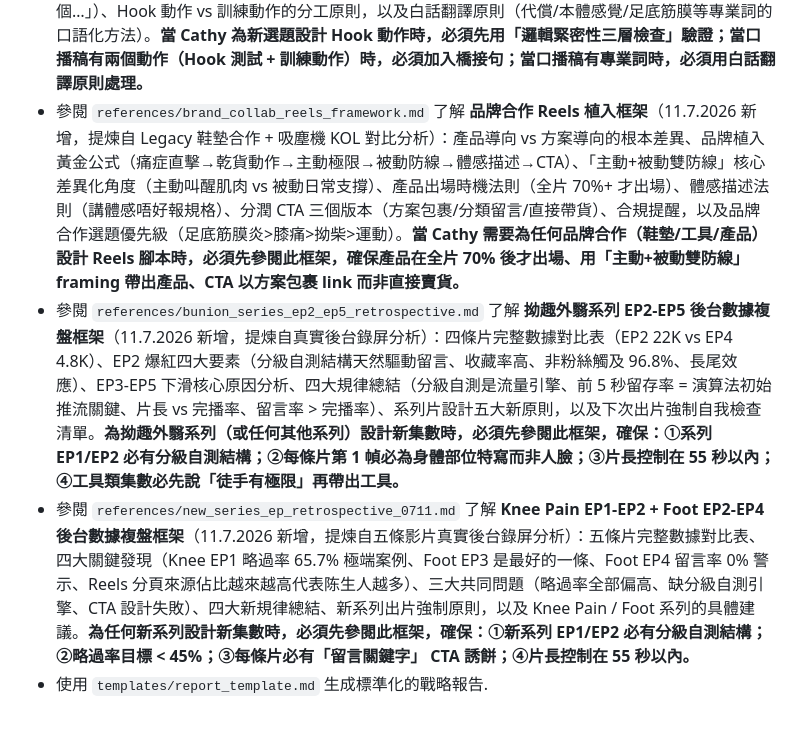
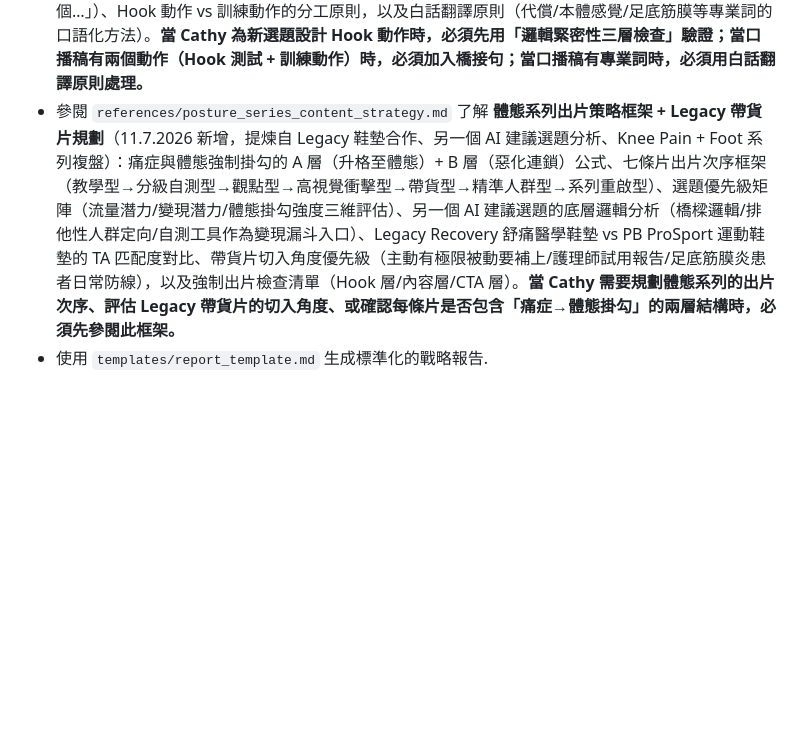
Before and after one commit to cozyii0521/life.guide007, a Markdown page: skills/ip-fortune-strategist/SKILL.md, the part around the change. Rendered like a GitHub page; blank space fills up the shorter version.

Commit message:
Add posture_series_content_strategy.md: 體態系列出片策略 + Legacy 帶貨片規劃框架 (11.7.2026)

```diff
--- a/skills/ip-fortune-strategist/SKILL.md
+++ b/skills/ip-fortune-strategist/SKILL.md
@@ -60,7 +60,5 @@ description: 結合中西命理（八字、紫微、占星、靈數）為個人
 - 參閱 `references/viral_replication_system.md` 了解「爆紅片拆骨複製系統（六格公式升級版）」（7.7.2026 提煉自拗柴口播稿 AI 分析 + 拇趾外翻爆紅片拆解）：六格公式完整定義（①痛感入場→②推翻常識→③揭真正原因→④即刻畀動作→⑤效果承諾→⑥缺口式 CTA）、「等號連珠」反模式診斷與修正、「複製爆紅」完整六格檢查清單、「場景 Hook vs 病名 Hook」的選擇原則與強度排序、效果承諾的可信度設計（具體+可信+buffer 三條件），以及與現有五步拆解法的關係對照。**當 Cathy 要把爆紅片公式套用到新選題、評估口播稿草稿是否套足六格、診斷「淨講問題冇畀方法」的結構問題、或設計 Hook 語言類型時，必須先參閱此框架，逐格對照「複製爆紅完整檢查清單」。④即刻畀動作是爆紅片的命根，缺此格無論其他格多完整都不符合爆紅公式。**
 - 參閱 `references/teacher_zoom_0709_framework.md` 了解 **IP 老師 9/7/2026 + 6/7/2026 Zoom 複盤核心指引**（9.7.2026 新增）：職業定向 TA 原則（症狀定向升級為職業定向）、「有立場的內容」三層遞進結構（症狀→原理→潛在惡化層→動作）、「潛在惡化層」寫法公式（如果唔處理→時間框架→後果 A+B→更嚴重後果）、「圈唔到人群」三個診斷標準與修正公式、視覺 Hook 先行原則（應用場景與結構），以及 Cathy 三個常犯問題（症狀定向忽略職業定向、缺少潛在惡化層、Hook 太廣圈唔到人）。**生成任何新 Reels 腳本前，必須先用本框架的「四個前置問題」檢查：①TA 職業是否已鎖定？②Hook 有沒有身份詞+具體場景？③腳本有沒有潛在惡化層？④視覺 Hook 是什麼？**
 - 參閱 `references/hook_logic_closure_framework.md` 了解 **Hook 動作邏輯緊密性 + 測試→解決閉環框架**（9.7.2026 新增，提煉自拗柴口播稿第三方 AI 診斷）：邏輯緊密性定義（Hook 動作必須直接測試問題核心成因，而非相關症狀）、三層邏輯緊密性檢查法（問題核心成因→Hook 動作直接測試的能力→兩者是否直接因果）、常見選題的高邏輯緊密性 Hook 動作案例庫（拗柴/足底筋膜炎/拇趾外翻/膝頭痛）、快速診斷公式（「做唔到呢個動作，一定代表有呢個問題嗎？」）、「測試→解決」完整閉環結構（Hook 測試 + 橋接句 + 訓練動作）、橋接句寫法公式（「所以頭先叫你試嗰個…而家教你點樣練返個…」）、Hook 動作 vs 訓練動作的分工原則，以及白話翻譯原則（代償/本體感覺/足底筋膜等專業詞的口語化方法）。**當 Cathy 為新選題設計 Hook 動作時，必須先用「邏輯緊密性三層檢查」驗證；當口播稿有兩個動作（Hook 測試 + 訓練動作）時，必須加入橋接句；當口播稿有專業詞時，必須用白話翻譯原則處理。**
-- 參閱 `references/brand_collab_reels_framework.md` 了解 **品牌合作 Reels 植入框架**（11.7.2026 新增，提煉自 Legacy 鞋墊合作 + 吸塵機 KOL 對比分析）：產品導向 vs 方案導向的根本差異、品牌植入黃金公式（痛症直擊→乾貨動作→主動極限→被動防線→體感描述→CTA）、「主動+被動雙防線」核心差異化角度（主動叫醒肌肉 vs 被動日常支撐）、產品出場時機法則（全片 70%+ 才出場）、體感描述法則（講體感唔好報規格）、分潤 CTA 三個版本（方案包裹/分類留言/直接帶貨）、合規提醒，以及品牌合作選題優先級（足底筋膜炎>膝痛>拗柴>運動）。**當 Cathy 需要為任何品牌合作（鞋墊/工具/產品）設計 Reels 腳本時，必須先參閱此框架，確保產品在全片 70% 後才出場、用「主動+被動雙防線」framing 帶出產品、CTA 以方案包裹 link 而非直接賣貨。**
-- 參閱 `references/bunion_series_ep2_ep5_retrospective.md` 了解 **拗趣外翳系列 EP2-EP5 後台數據複盤框架**（11.7.2026 新增，提煉自真實後台錄屏分析）：四條片完整數據對比表（EP2 22K vs EP4 4.8K）、EP2 爆紅四大要素（分級自測結構天然驅動留言、收藏率高、非粉絲觸及 96.8%、長尾效應）、EP3-EP5 下滑核心原因分析、四大規律總結（分級自測是流量引擎、前 5 秒留存率 = 演算法初始推流關鍵、片長 vs 完播率、留言率 > 完播率）、系列片設計五大新原則，以及下次出片強制自我檢查清單。**為拗趣外翳系列（或任何其他系列）設計新集數時，必須先參閱此框架，確保：①系列 EP1/EP2 必有分級自測結構；②每條片第 1 幀必為身體部位特寫而非人臉；③片長控制在 55 秒以內；④工具類集數必先說「徒手有極限」再帶出工具。**
-- 參閱 `references/new_series_ep_retrospective_0711.md` 了解 **Knee Pain EP1-EP2 + Foot EP2-EP4 後台數據複盤框架**（11.7.2026 新增，提煉自五條影片真實後台錄屏分析）：五條片完整數據對比表、四大關鍵發現（Knee EP1 略過率 65.7% 極端案例、Foot EP3 是最好的一條、Foot EP4 留言率 0% 警示、Reels 分頁來源佔比越來越高代表陈生人越多）、三大共同問題（略過率全部偏高、缺分級自測引擎、CTA 設計失敗）、四大新規律總結、新系列出片強制原則，以及 Knee Pain / Foot 系列的具體建議。**為任何新系列設計新集數時，必須先參閱此框架，確保：①新系列 EP1/EP2 必有分級自測結構；②略過率目標 < 45%；③每條片必有「留言關鍵字」 CTA 誘餅；④片長控制在 55 秒以內。**
+- 參閱 `references/posture_series_content_strategy.md` 了解 **體態系列出片策略框架 + Legacy 帶貨片規劃**（11.7.2026 新增，提煉自 Legacy 鞋墊合作、另一個 AI 建議選題分析、Knee Pain + Foot 系列複盤）：痛症與體態強制掛勾的 A 層（升格至體態）+ B 層（惡化連鎖）公式、七條片出片次序框架（教學型→分級自測型→觀點型→高視覺衝擊型→帶貨型→精準人群型→系列重啟型）、選題優先級矩陣（流量潛力/變現潛力/體態掛勾強度三維評估）、另一個 AI 建議選題的底層邏輯分析（橋樑邏輯/排他性人群定向/自測工具作為變現漏斗入口）、Legacy Recovery 舒痛醫學鞋墊 vs PB ProSport 運動鞋墊的 TA 匹配度對比、帶貨片切入角度優先級（主動有極限被動要補上/護理師試用報告/足底筋膜炎患者日常防線），以及強制出片檢查清單（Hook 層/內容層/CTA 層）。**當 Cathy 需要規劃體態系列的出片次序、評估 Legacy 帶貨片的切入角度、或確認每條片是否包含「痛症→體態掛勾」的兩層結構時，必須先參閱此框架。**
 - 使用 `templates/report_template.md` 生成標準化的戰略報告.
```
Also changed, not shown: 1 other file.
